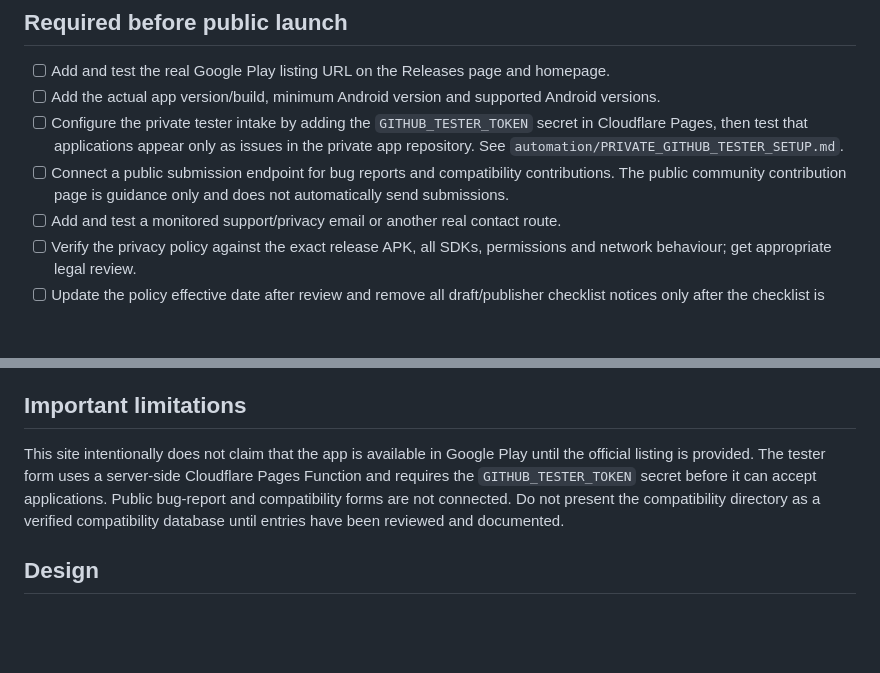
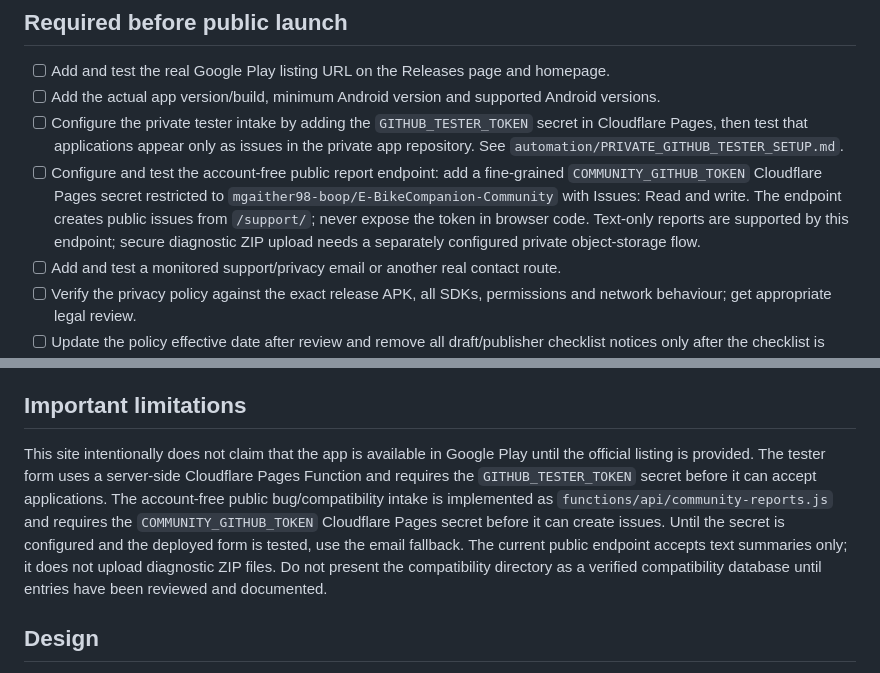
Before and after one commit to mgaither98-boop/E-BikeCompanion-Website, a Markdown page: README.md, 2 parts joined by grey strips. GitHub-like rendering; blank space fills up the shorter version.

Commit message:
Document public account-free report endpoint setup

```diff
--- a/README.md
+++ b/README.md
@@ -28,7 +28,7 @@ In the Pages project's **Custom domains**, add `ebike.magservers.org`. Follow th
 - [ ] Add and test the real Google Play listing URL on the Releases page and homepage.
 - [ ] Add the actual app version/build, minimum Android version and supported Android versions.
 - [ ] Configure the private tester intake by adding the `GITHUB_TESTER_TOKEN` secret in Cloudflare Pages, then test that applications appear only as issues in the private app repository. See `automation/PRIVATE_GITHUB_TESTER_SETUP.md`.
-- [ ] Connect a public submission endpoint for bug reports and compatibility contributions. The public community contribution page is guidance only and does not automatically send submissions.
+- [ ] Configure and test the account-free public report endpoint: add a fine-grained `COMMUNITY_GITHUB_TOKEN` Cloudflare Pages secret restricted to `mgaither98-boop/E-BikeCompanion-Community` with Issues: Read and write. The endpoint creates public issues from `/support/`; never expose the token in browser code. Text-only reports are supported by this endpoint; secure diagnostic ZIP upload needs a separately configured private object-storage flow.
 - [ ] Add and test a monitored support/privacy email or another real contact route.
 - [ ] Verify the privacy policy against the exact release APK, all SDKs, permissions and network behaviour; get appropriate legal review.
 - [ ] Update the policy effective date after review and remove all draft/publisher checklist notices only after the checklist is completed.
@@ -39,7 +39,7 @@ In the Pages project's **Custom domains**, add `ebike.magservers.org`. Follow th
 - [ ] Verify the custom domain, HTTPS and Cloudflare Pages production deployment.
 
 ## Important limitations
-This site intentionally does not claim that the app is available in Google Play until the official listing is provided. The tester form uses a server-side Cloudflare Pages Function and requires the `GITHUB_TESTER_TOKEN` secret before it can accept applications. Public bug-report and compatibility forms are not connected. Do not present the compatibility directory as a verified compatibility database until entries have been reviewed and documented.
+This site intentionally does not claim that the app is available in Google Play until the official listing is provided. The tester form uses a server-side Cloudflare Pages Function and requires the `GITHUB_TESTER_TOKEN` secret before it can accept applications. The account-free public bug/compatibility intake is implemented as `functions/api/community-reports.js` and requires the `COMMUNITY_GITHUB_TOKEN` Cloudflare Pages secret before it can create issues. Until the secret is configured and the deployed form is tested, use the email fallback. The current public endpoint accepts text summaries only; it does not upload diagnostic ZIP files. Do not present the compatibility directory as a verified compatibility database until entries have been reviewed and documented.
 
 ## Design
 The site uses the app's graphite, evergreen, Vela Mint and electric-blue palette, official launcher icon and genuine app screenshots. It is a static site with responsive layouts and reduced-motion support.
```
